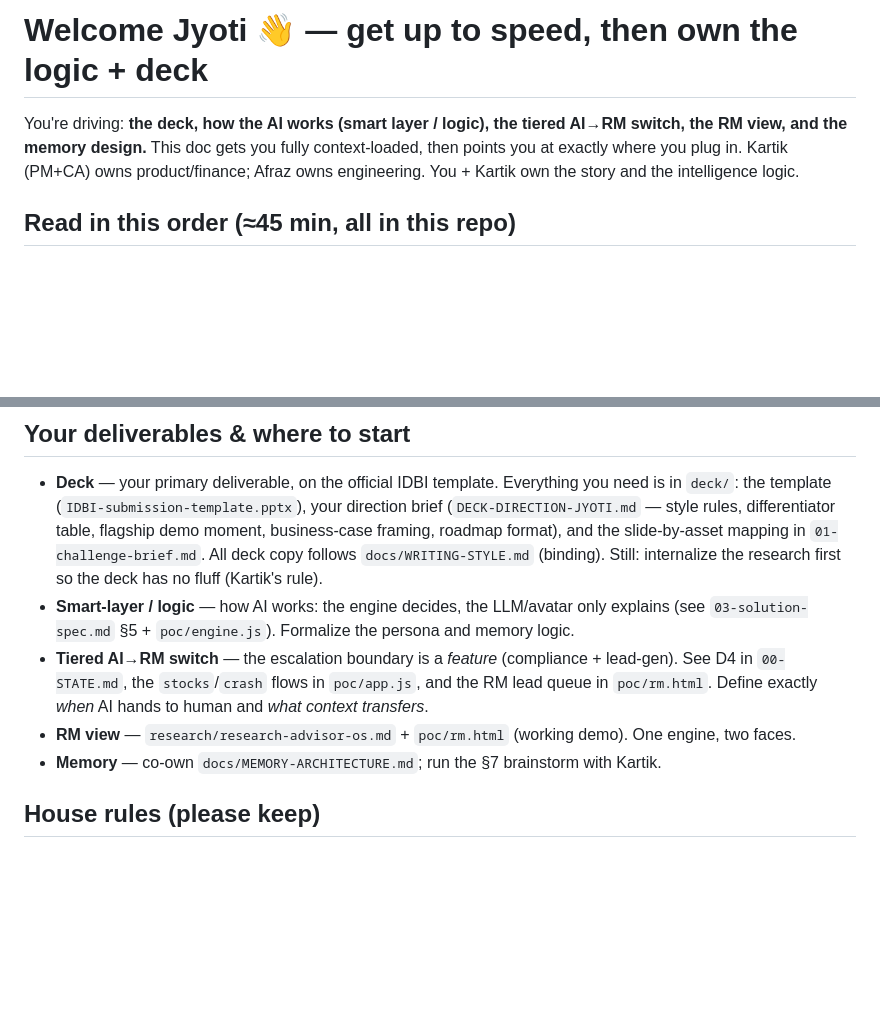
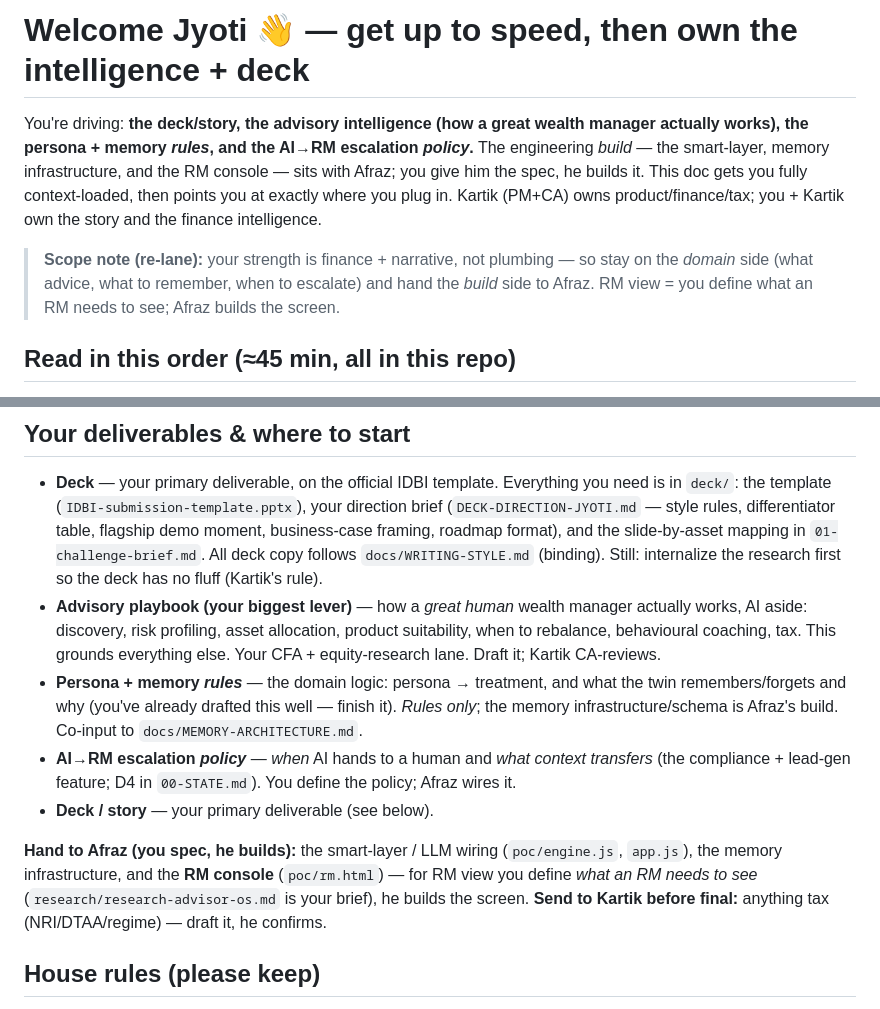
Before and after one commit to Aczetic/wealth-advisory-os, a Markdown page: docs/ONBOARDING-JYOTI.md, 2 parts joined by grey strips. Drawn GitHub-style; blank space fills up the shorter version.

```diff
--- a/docs/ONBOARDING-JYOTI.md
+++ b/docs/ONBOARDING-JYOTI.md
@@ -1,9 +1,15 @@
-# Welcome Jyoti 👋 — get up to speed, then own the logic + deck
+# Welcome Jyoti 👋 — get up to speed, then own the intelligence + deck
 
-You're driving: **the deck, how the AI works (smart layer / logic), the tiered AI→RM
-switch, the RM view, and the memory design.** This doc gets you fully context-loaded, then
-points you at exactly where you plug in. Kartik (PM+CA) owns product/finance; Afraz owns
-engineering. You + Kartik own the story and the intelligence logic.
+You're driving: **the deck/story, the advisory intelligence (how a great wealth manager
+actually works), the persona + memory *rules*, and the AI→RM escalation *policy*.** The
+engineering *build* — the smart-layer, memory infrastructure, and the RM console — sits with
+Afraz; you give him the spec, he builds it. This doc gets you fully context-loaded, then
+points you at exactly where you plug in. Kartik (PM+CA) owns product/finance/tax; you + Kartik
+own the story and the finance intelligence.
+
+> **Scope note (re-lane):** your strength is finance + narrative, not plumbing — so stay on
+> the *domain* side (what advice, what to remember, when to escalate) and hand the *build*
+> side to Afraz. RM view = you define what an RM needs to see; Afraz builds the screen.
 
 ## Read in this order (≈45 min, all in this repo)
 
@@ -85,13 +91,21 @@ show "one twin, right advice for NRI vs GenZ vs pensioner."
   business-case framing, roadmap format), and the slide-by-asset mapping in
   `01-challenge-brief.md`. All deck copy follows `docs/WRITING-STYLE.md` (binding).
   Still: internalize the research first so the deck has no fluff (Kartik's rule).
-- **Smart-layer / logic** — how AI works: the engine decides, the LLM/avatar only explains
-  (see `03-solution-spec.md` §5 + `poc/engine.js`). Formalize the persona and memory logic.
-- **Tiered AI→RM switch** — the escalation boundary is a *feature* (compliance + lead-gen).
-  See D4 in `00-STATE.md`, the `stocks`/`crash` flows in `poc/app.js`, and the RM lead
-  queue in `poc/rm.html`. Define exactly *when* AI hands to human and *what context transfers*.
-- **RM view** — `research/research-advisor-os.md` + `poc/rm.html` (working demo). One engine, two faces.
-- **Memory** — co-own `docs/MEMORY-ARCHITECTURE.md`; run the §7 brainstorm with Kartik.
+- **Advisory playbook (your biggest lever)** — how a *great human* wealth manager actually
+  works, AI aside: discovery, risk profiling, asset allocation, product suitability, when to
+  rebalance, behavioural coaching, tax. This grounds everything else. Your CFA + equity-research
+  lane. Draft it; Kartik CA-reviews.
+- **Persona + memory *rules*** — the domain logic: persona → treatment, and what the twin
+  remembers/forgets and why (you've already drafted this well — finish it). *Rules only*; the
+  memory infrastructure/schema is Afraz's build. Co-input to `docs/MEMORY-ARCHITECTURE.md`.
+- **AI→RM escalation *policy*** — *when* AI hands to a human and *what context transfers*
+  (the compliance + lead-gen feature; D4 in `00-STATE.md`). You define the policy; Afraz wires it.
+- **Deck / story** — your primary deliverable (see below).
+
+**Hand to Afraz (you spec, he builds):** the smart-layer / LLM wiring (`poc/engine.js`,
+`app.js`), the memory infrastructure, and the **RM console** (`poc/rm.html`) — for RM view you
+define *what an RM needs to see* (`research/research-advisor-os.md` is your brief), he builds the screen.
+**Send to Kartik before final:** anything tax (NRI/DTAA/regime) — draft it, he confirms.
 
 ## House rules (please keep)
 - **`00-STATE.md` is the source of truth** — read it at the start of every session, update it
```
Also changed, not shown: README.md (+2 -2 lines), docs/jyoti-focus-brief.md (added, +28 -0 lines).
